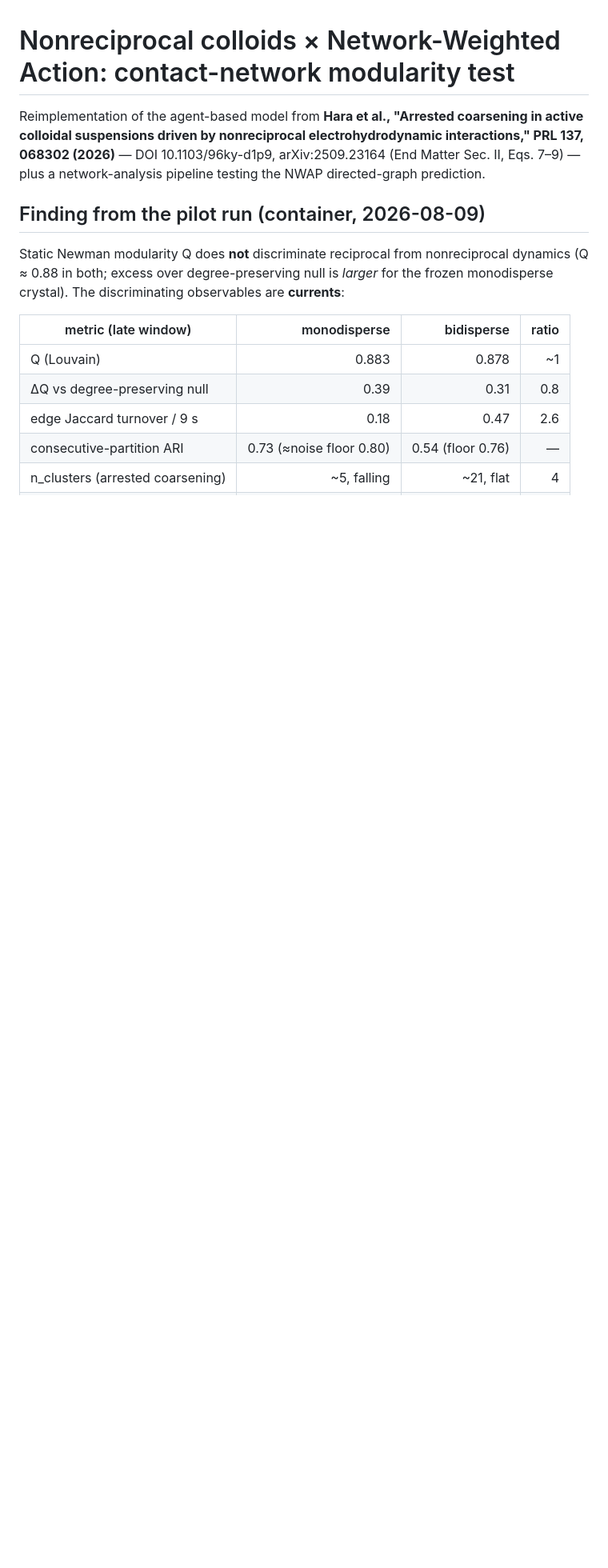
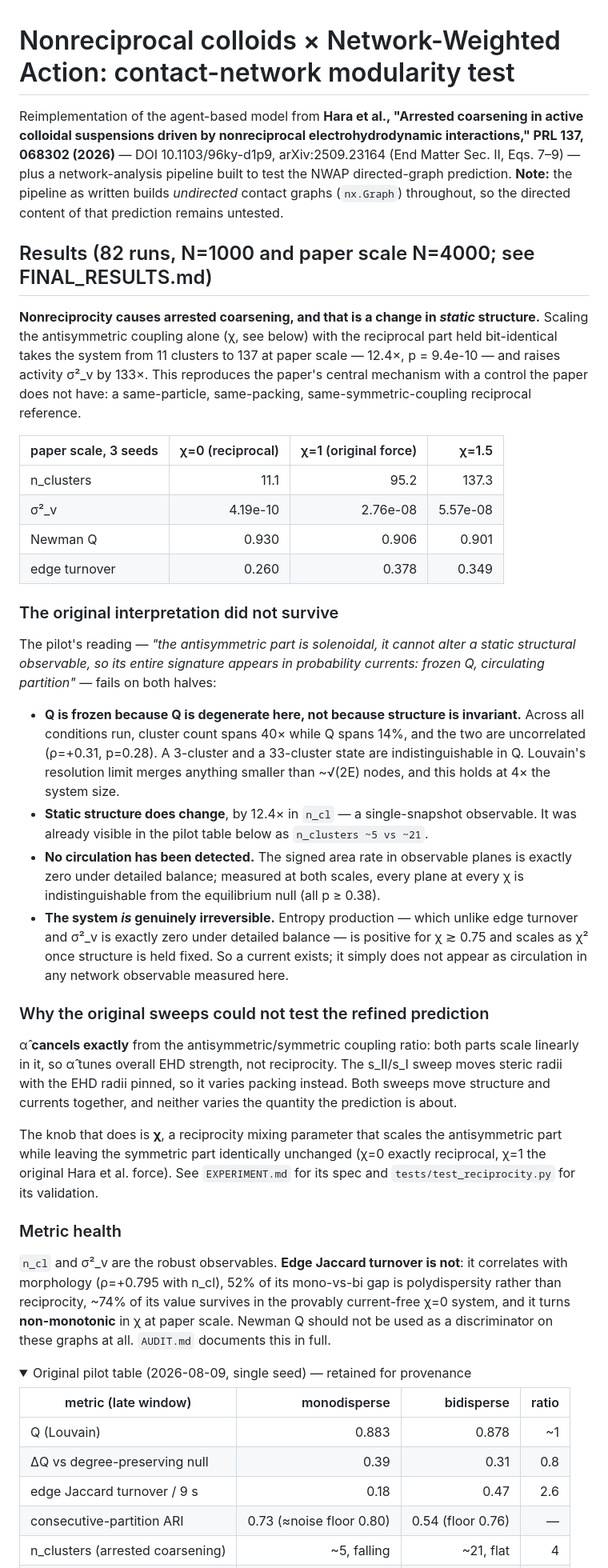
Before and after one commit to martinfrasch/nonrecip-modularity, a Markdown page: README.md, the part around one of its changes. Shown at 80% size. Drawn GitHub-style; folded sections open; blank space fills up the shorter version.

```diff
--- a/README.md
+++ b/README.md
@@ -3,13 +3,69 @@
 Reimplementation of the agent-based model from **Hara et al., "Arrested coarsening in
 active colloidal suspensions driven by nonreciprocal electrohydrodynamic interactions,"
 PRL 137, 068302 (2026)** — DOI 10.1103/96ky-d1p9, arXiv:2509.23164 (End Matter Sec. II,
-Eqs. 7–9) — plus a network-analysis pipeline testing the NWAP directed-graph prediction.
+Eqs. 7–9) — plus a network-analysis pipeline built to test the NWAP directed-graph
+prediction. **Note:** the pipeline as written builds *undirected* contact graphs
+(`nx.Graph`) throughout, so the directed content of that prediction remains untested.
 
-## Finding from the pilot run (container, 2026-08-09)
+## Results (82 runs, N=1000 and paper scale N=4000; see FINAL_RESULTS.md)
 
-Static Newman modularity Q does **not** discriminate reciprocal from nonreciprocal
-dynamics (Q ≈ 0.88 in both; excess over degree-preserving null is *larger* for the
-frozen monodisperse crystal). The discriminating observables are **currents**:
+**Nonreciprocity causes arrested coarsening, and that is a change in *static* structure.**
+Scaling the antisymmetric coupling alone (χ, see below) with the reciprocal part held
+bit-identical takes the system from 11 clusters to 137 at paper scale — 12.4×,
+p = 9.4e-10 — and raises activity σ²_v by 133×. This reproduces the paper's central
+mechanism with a control the paper does not have: a same-particle, same-packing,
+same-symmetric-coupling reciprocal reference.
+
+| paper scale, 3 seeds | χ=0 (reciprocal) | χ=1 (original force) | χ=1.5 |
+|---|---:|---:|---:|
+| n_clusters | 11.1 | 95.2 | 137.3 |
+| σ²_v | 4.19e-10 | 2.76e-08 | 5.57e-08 |
+| Newman Q | 0.930 | 0.906 | 0.901 |
+| edge turnover | 0.260 | 0.378 | 0.349 |
+
+### The original interpretation did not survive
+
+The pilot's reading — *"the antisymmetric part is solenoidal, it cannot alter a static
+structural observable, so its entire signature appears in probability currents: frozen Q,
+circulating partition"* — fails on both halves:
+
+- **Q is frozen because Q is degenerate here, not because structure is invariant.** Across
+  all conditions run, cluster count spans 40× while Q spans 14%, and the two are
+  uncorrelated (ρ=+0.31, p=0.28). A 3-cluster and a 33-cluster state are indistinguishable
+  in Q. Louvain's resolution limit merges anything smaller than ~√(2E) nodes, and this
+  holds at 4× the system size.
+- **Static structure does change**, by 12.4× in `n_cl` — a single-snapshot observable.
+  It was already visible in the pilot table below as `n_clusters ~5 vs ~21`.
+- **No circulation has been detected.** The signed area rate in observable planes is exactly
+  zero under detailed balance; measured at both scales, every plane at every χ is
+  indistinguishable from the equilibrium null (all p ≥ 0.38).
+- **The system *is* genuinely irreversible.** Entropy production — which unlike edge turnover
+  and σ²_v is exactly zero under detailed balance — is positive for χ ≳ 0.75 and scales as
+  χ² once structure is held fixed. So a current exists; it simply does not appear as
+  circulation in any network observable measured here.
+
+### Why the original sweeps could not test the refined prediction
+
+α̂ **cancels exactly** from the antisymmetric/symmetric coupling ratio: both parts scale
+linearly in it, so α̂ tunes overall EHD strength, not reciprocity. The s_II/s_I sweep moves
+steric radii with the EHD radii pinned, so it varies packing instead. Both sweeps move
+structure and currents together, and neither varies the quantity the prediction is about.
+
+The knob that does is **χ**, a reciprocity mixing parameter that scales the antisymmetric
+part while leaving the symmetric part identically unchanged (χ=0 exactly reciprocal, χ=1 the
+original Hara et al. force). See `EXPERIMENT.md` for its spec and `tests/test_reciprocity.py`
+for its validation.
+
+### Metric health
+
+`n_cl` and σ²_v are the robust observables. **Edge Jaccard turnover is not**: it correlates
+with morphology (ρ=+0.795 with n_cl), 52% of its mono-vs-bi gap is polydispersity rather than
+reciprocity, ~74% of its value survives in the provably current-free χ=0 system, and it turns
+**non-monotonic** in χ at paper scale. Newman Q should not be used as a discriminator on
+these graphs at all. `AUDIT.md` documents this in full.
+
+<details>
+<summary>Original pilot table (2026-08-09, single seed) — retained for provenance</summary>
 
 | metric (late window)             | monodisperse | bidisperse | ratio |
 |----------------------------------|-------------:|-----------:|------:|
```
Also changed, not shown: other parts of README.md (+35 -14 lines).
